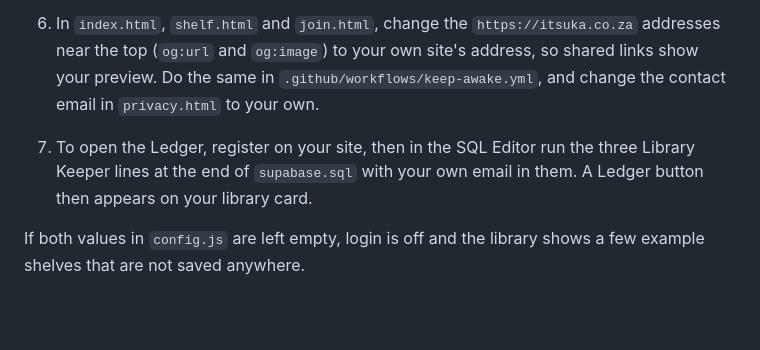
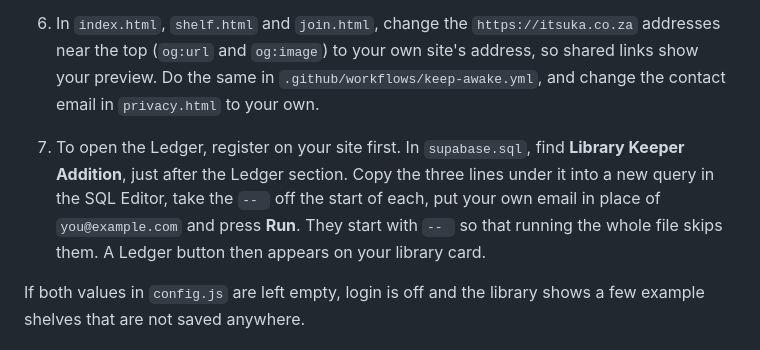
Before and after one commit to Sevar-Naicker/Itsuka, a Markdown page: README.md, the part around the change. Rendered like a GitHub page; blank space fills up the shorter version.

```diff
--- a/README.md
+++ b/README.md
@@ -107,7 +107,7 @@ The `config.js` in this repository points at the live Itsuka project. To run you
 5. Supabase's built-in email only delivers to people on your own Supabase team. To let anyone register, connect an email provider such as Resend under **Authentication > Emails > SMTP Settings**. The provider's key is a secret and belongs only in the Supabase dashboard.
 6. In `index.html`, `shelf.html` and `join.html`, change the `https://itsuka.co.za` addresses near the top (`og:url` and `og:image`) to your own site's address, so shared links show your preview. Do the same in `.github/workflows/keep-awake.yml`, and change the contact email in `privacy.html` to your own.
 
-7. To open the Ledger, register on your site, then in the SQL Editor run the three Library Keeper lines at the end of `supabase.sql` with your own email in them. A Ledger button then appears on your library card.
+7. To open the Ledger, register on your site first. In `supabase.sql`, find **Library Keeper Addition**, just after the Ledger section. Copy the three lines under it into a new query in the SQL Editor, take the `-- ` off the start of each, put your own email in place of `you@example.com` and press **Run**. They start with `-- ` so that running the whole file skips them. A Ledger button then appears on your library card.
 
 If both values in `config.js` are left empty, login is off and the library shows a few example shelves that are not saved anywhere.
 
```
